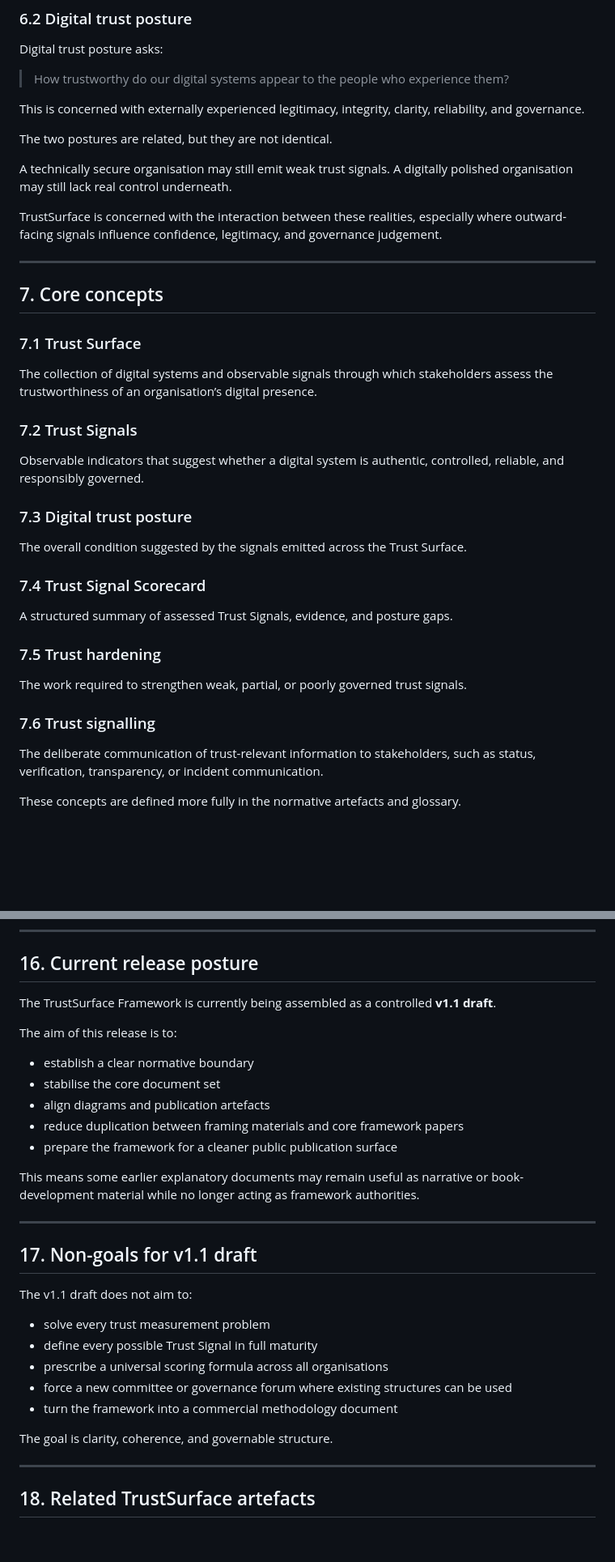
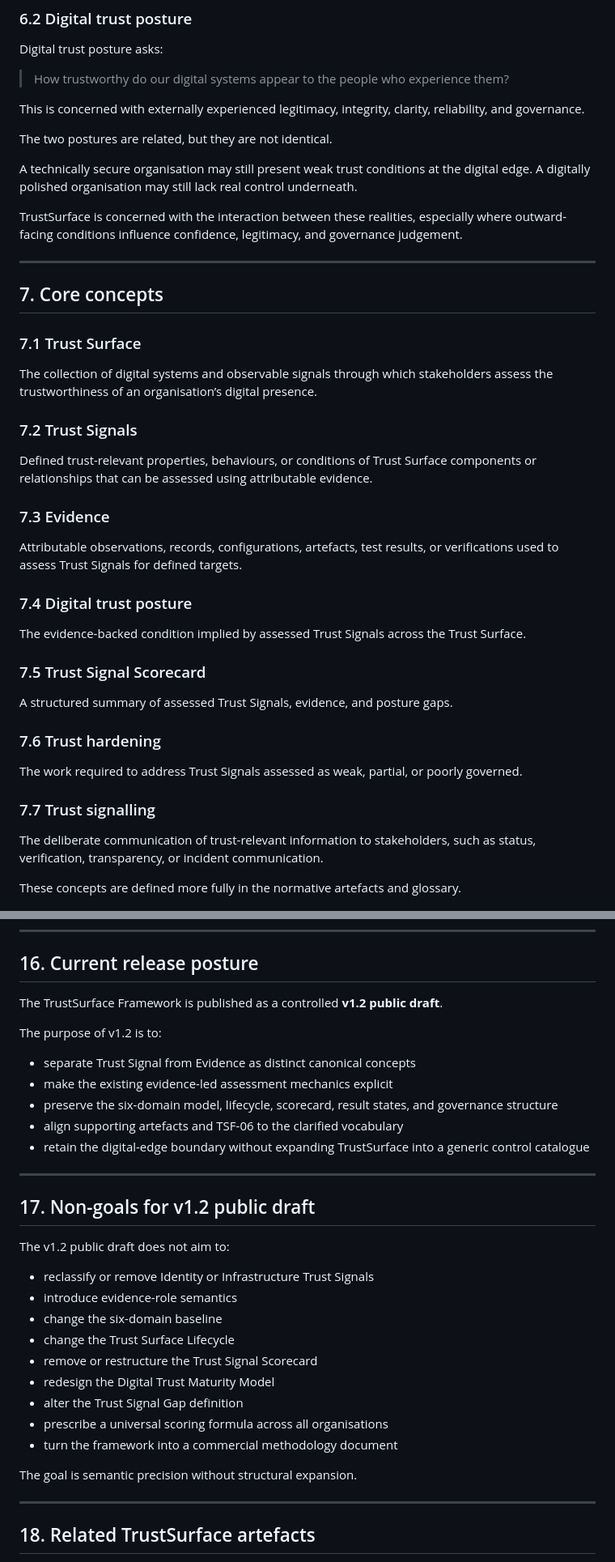
Before and after one commit to bchetcuti/trust-surface-framework, a Markdown page: docs/01-start-here/TSF-OVR-1_framework-overview.md, 2 parts joined by grey strips. Shown at 81% size. GitHub-like rendering; blank space fills up the shorter version.

Commit message:
docs: align framework overview to v1.2 semantics

```diff
--- a/docs/01-start-here/TSF-OVR-1_framework-overview.md
+++ b/docs/01-start-here/TSF-OVR-1_framework-overview.md
@@ -119,10 +119,10 @@ This is concerned with externally experienced legitimacy, integrity, clarity, re
 
 The two postures are related, but they are not identical.
 
-A technically secure organisation may still emit weak trust signals.
+A technically secure organisation may still present weak trust conditions at the digital edge.
 A digitally polished organisation may still lack real control underneath.
 
-TrustSurface is concerned with the interaction between these realities, especially where outward-facing signals influence confidence, legitimacy, and governance judgement.
+TrustSurface is concerned with the interaction between these realities, especially where outward-facing conditions influence confidence, legitimacy, and governance judgement.
 
 ---
 
@@ -132,18 +132,21 @@ TrustSurface is concerned with the interaction between these realities, especial
 The collection of digital systems and observable signals through which stakeholders assess the trustworthiness of an organisation’s digital presence.
 
 ### 7.2 Trust Signals
-Observable indicators that suggest whether a digital system is authentic, controlled, reliable, and responsibly governed.
+Defined trust-relevant properties, behaviours, or conditions of Trust Surface components or relationships that can be assessed using attributable evidence.
 
-### 7.3 Digital trust posture
-The overall condition suggested by the signals emitted across the Trust Surface.
+### 7.3 Evidence
+Attributable observations, records, configurations, artefacts, test results, or verifications used to assess Trust Signals for defined targets.
 
-### 7.4 Trust Signal Scorecard
+### 7.4 Digital trust posture
+The evidence-backed condition implied by assessed Trust Signals across the Trust Surface.
+
+### 7.5 Trust Signal Scorecard
 A structured summary of assessed Trust Signals, evidence, and posture gaps.
 
-### 7.5 Trust hardening
-The work required to strengthen weak, partial, or poorly governed trust signals.
+### 7.6 Trust hardening
+The work required to address Trust Signals assessed as weak, partial, or poorly governed.
 
-### 7.6 Trust signalling
+### 7.7 Trust signalling
 The deliberate communication of trust-relevant information to stakeholders, such as status, verification, transparency, or incident communication.
 
 These concepts are defined more fully in the normative artefacts and glossary.
@@ -311,31 +315,33 @@ This order moves from conceptual framing into structure, method, governance, and
 
 ## 16. Current release posture
 
-The TrustSurface Framework is currently being assembled as a controlled **v1.1 draft**.
+The TrustSurface Framework is published as a controlled **v1.2 public draft**.
 
-The aim of this release is to:
+The purpose of v1.2 is to:
 
-- establish a clear normative boundary
-- stabilise the core document set
-- align diagrams and publication artefacts
-- reduce duplication between framing materials and core framework papers
-- prepare the framework for a cleaner public publication surface
-
-This means some earlier explanatory documents may remain useful as narrative or book-development material while no longer acting as framework authorities.
+- separate Trust Signal from Evidence as distinct canonical concepts
+- make the existing evidence-led assessment mechanics explicit
+- preserve the six-domain model, lifecycle, scorecard, result states, and governance structure
+- align supporting artefacts and TSF-06 to the clarified vocabulary
+- retain the digital-edge boundary without expanding TrustSurface into a generic control catalogue
 
 ---
 
-## 17. Non-goals for v1.1 draft
+## 17. Non-goals for v1.2 public draft
 
-The v1.1 draft does not aim to:
+The v1.2 public draft does not aim to:
 
-- solve every trust measurement problem
-- define every possible Trust Signal in full maturity
+- reclassify or remove Identity or Infrastructure Trust Signals
+- introduce evidence-role semantics
+- change the six-domain baseline
+- change the Trust Surface Lifecycle
+- remove or restructure the Trust Signal Scorecard
+- redesign the Digital Trust Maturity Model
+- alter the Trust Signal Gap definition
 - prescribe a universal scoring formula across all organisations
-- force a new committee or governance forum where existing structures can be used
 - turn the framework into a commercial methodology document
 
-The goal is clarity, coherence, and governable structure.
+The goal is semantic precision without structural expansion.
 
 ---
 
```
Also changed, not shown: other parts of docs/01-start-here/TSF-OVR-1_framework-overview.md (+13 -10 lines).
